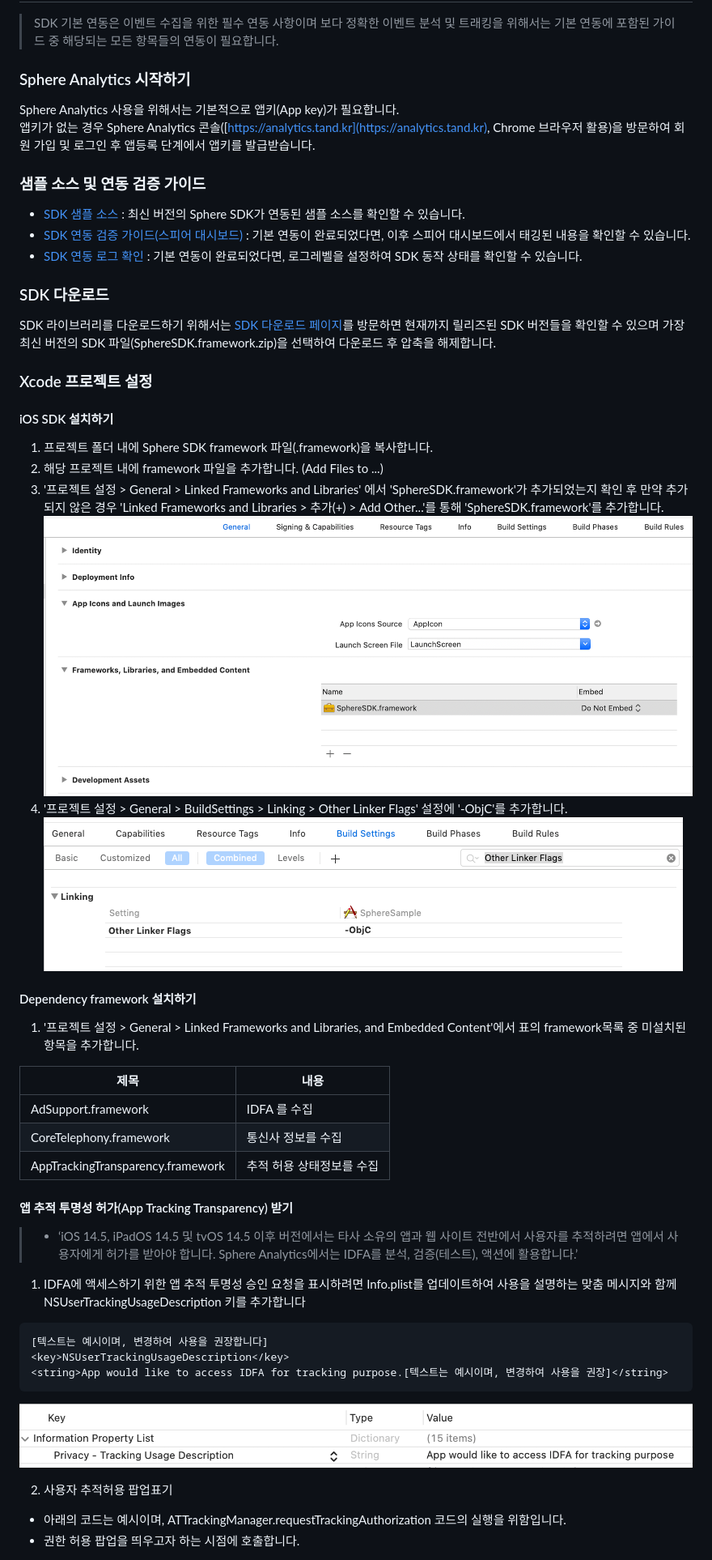
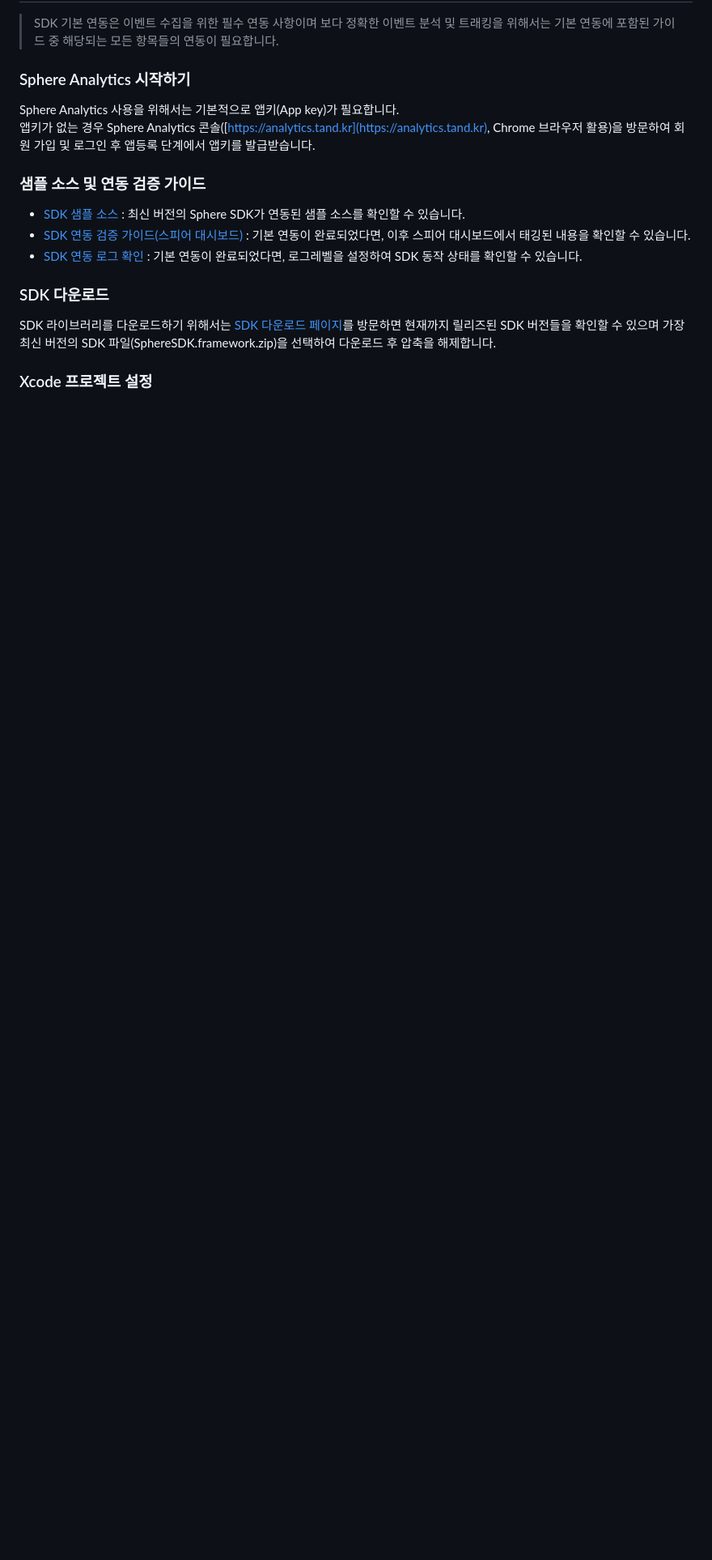
Before and after one commit to tand-git/ios-sdk, a Markdown page: README2.md, the part around the change printed below. Shown: that part at 81% size. GitHub-like rendering; blank space fills up the shorter version.

````diff
--- a/README2.md
+++ b/README2.md
@@ -43,35 +43,3 @@ Sphere Analytics 사용을 위해서는 기본적으로 앱키(App key)가 필
 SDK 라이브러리를 다운로드하기 위해서는 [SDK 다운로드 페이지](https://github.com/tand-git/ios-sdk/releases)를 방문하면 현재까지 릴리즈된 SDK 버전들을 확인할 수 있으며 가장 최신 버전의 SDK 파일(SphereSDK.framework.zip)을 선택하여 다운로드 후 압축을 해제합니다.
 
 ### Xcode 프로젝트 설정
-#### iOS SDK 설치하기
-1. 프로젝트 폴더 내에 Sphere SDK framework 파일(.framework)을 복사합니다.
-2. 해당 프로젝트 내에 framework 파일을 추가합니다. (Add Files to ...)
-3. '프로젝트 설정 > General > Linked Frameworks and Libraries' 에서 'SphereSDK.framework'가 추가되었는지 확인 후
-만약 추가되지 않은 경우 'Linked Frameworks and Libraries > 추가(+) > Add Other...'를 통해 'SphereSDK.framework'를 추가합니다.
-![linked_frameworks](screenshot/screenshot_linkedframeworks.png)
-4. '프로젝트 설정 > General > BuildSettings > Linking > Other Linker Flags' 설정에 '-ObjC'를 추가합니다.
-![buildsettings](screenshot/screenshot_buildsettings.png)
-#### Dependency framework 설치하기
-1. '프로젝트 설정 > General > Linked Frameworks and Libraries, and Embedded Content'에서 표의 framework목록 중 미설치된 항목을 추가합니다.
-
-|제목| 내용             |
-|------|----------------|
-|AdSupport.framework| IDFA 를 수집      |
-|CoreTelephony.framework| 통신사 정보를 수집     |
-|AppTrackingTransparency.framework| 추적 허용 상태정보를 수집 |
-
-#### 앱 추적 투명성 허가(App Tracking Transparency) 받기
->* ‘iOS 14.5, iPadOS 14.5 및 tvOS 14.5 이후 버전에서는 타사 소유의 앱과 웹 사이트 전반에서 사용자를 추적하려면 앱에서 사용자에게 허가를 받아야 합니다. Sphere Analytics에서는 IDFA를 분석, 검증(테스트), 액션에 활용합니다.’
-1.  IDFA에 액세스하기 위한 앱 추적 투명성 승인 요청을 표시하려면 Info.plist를 업데이트하여 사용을 설명하는 맞춤 메시지와 함께 NSUserTrackingUsageDescription 키를 추가합니다
-```
-[텍스트는 예시이며, 변경하여 사용을 권장합니다]
-<key>NSUserTrackingUsageDescription</key>
-<string>App would like to access IDFA for tracking purpose.[텍스트는 예시이며, 변경하여 사용을 권장]</string>
-```
-![buildsettings](screenshot/screenshot_privacy_description.png)
-
-2. 사용자 추적허용 팝업표기
-* 아래의 코드는 예시이며, ATTrackingManager.requestTrackingAuthorization 코드의 실행을 위함입니다.
-* 권한 허용 팝업을 띄우고자 하는 시점에 호출합니다.
-
-
````
Also changed, not shown: other parts of README2.md (+78 -46 lines).
